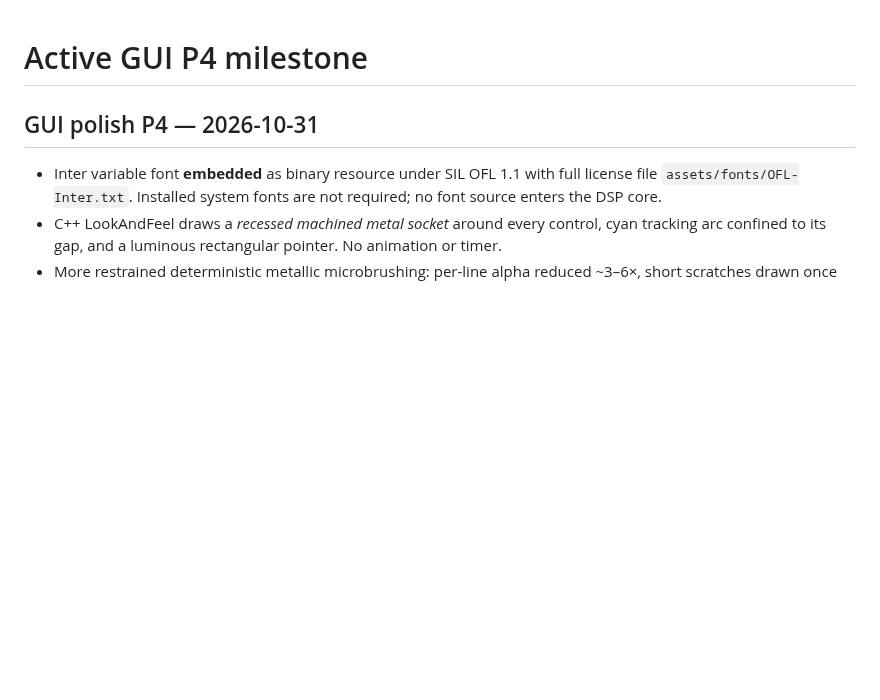
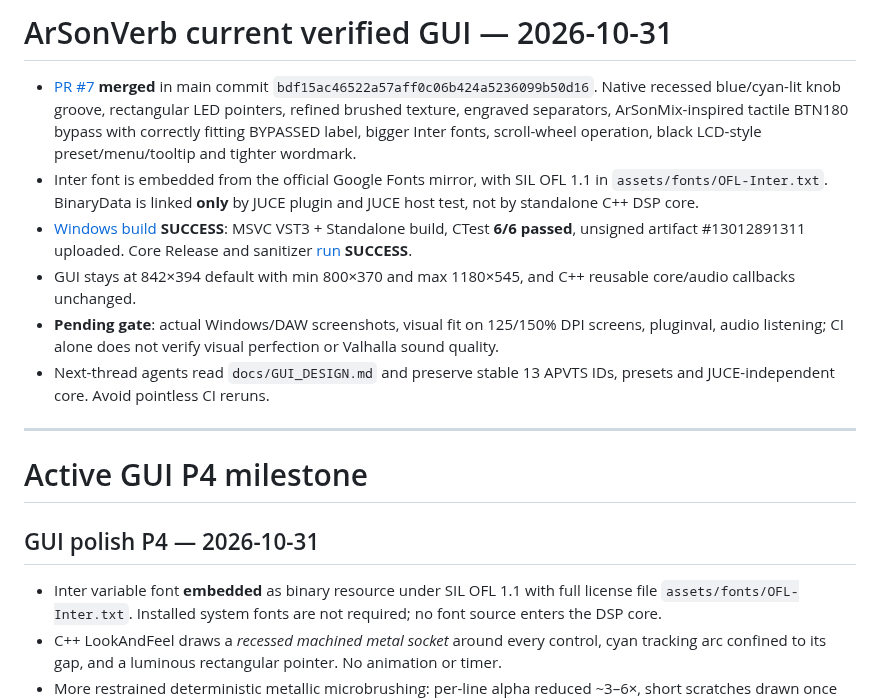
Before and after one commit to masarray/arsonverb, a Markdown page: docs/STATUS.md, the part around the change. GitHub-like rendering; blank space fills up the shorter version.

Commit message:
docs(gui): record verified PR #7 and Windows VST3 evidence

```diff
--- a/docs/STATUS.md
+++ b/docs/STATUS.md
@@ -1,3 +1,14 @@
+# ArSonVerb current verified GUI — 2026-10-31
+
+- [PR #7](https://github.com/masarray/arsonverb/pull/7) **merged** in main commit `bdf15ac46522a57aff0c06b424a5236099b50d16`. Native recessed blue/cyan-lit knob groove, rectangular LED pointers, refined brushed texture, engraved separators, ArSonMix-inspired tactile BTN180 bypass with correctly fitting BYPASSED label, bigger Inter fonts, scroll-wheel operation, black LCD-style preset/menu/tooltip and tighter wordmark.
+- Inter font is embedded from the official Google Fonts mirror, with SIL OFL 1.1 in `assets/fonts/OFL-Inter.txt`. BinaryData is linked **only** by JUCE plugin and JUCE host test, not by standalone C++ DSP core.
+- [Windows build](https://github.com/masarray/arsonverb/actions/runs/41129293853) **SUCCESS**: MSVC VST3 + Standalone build, CTest **6/6 passed**, unsigned artifact #13012891311 uploaded. Core Release and sanitizer [run](https://github.com/masarray/arsonverb/actions/runs/41129293855) **SUCCESS**.
+- GUI stays at 842×394 default with min 800×370 and max 1180×545, and C++ reusable core/audio callbacks unchanged.
+- **Pending gate**: actual Windows/DAW screenshots, visual fit on 125/150% DPI screens, pluginval, audio listening; CI alone does not verify visual perfection or Valhalla sound quality.
+- Next-thread agents read `docs/GUI_DESIGN.md` and preserve stable 13 APVTS IDs, presets and JUCE-independent core. Avoid pointless CI reruns.
+
+---
+
 # Active GUI P4 milestone
 
 ## GUI polish P4 — 2026-10-31
```
